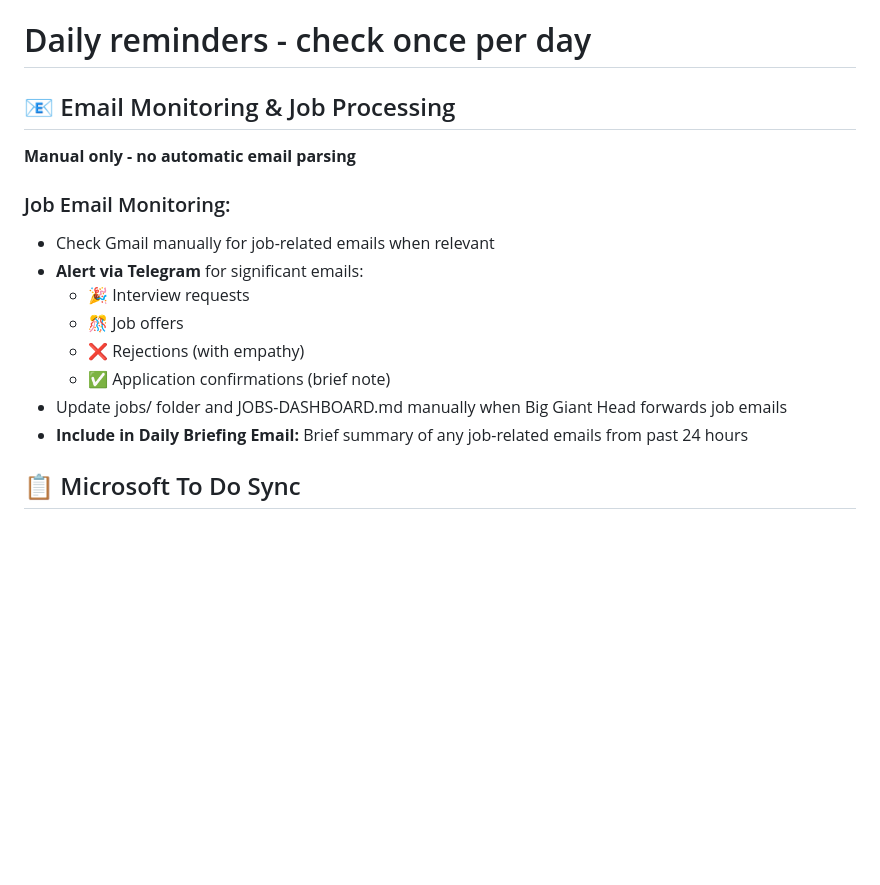
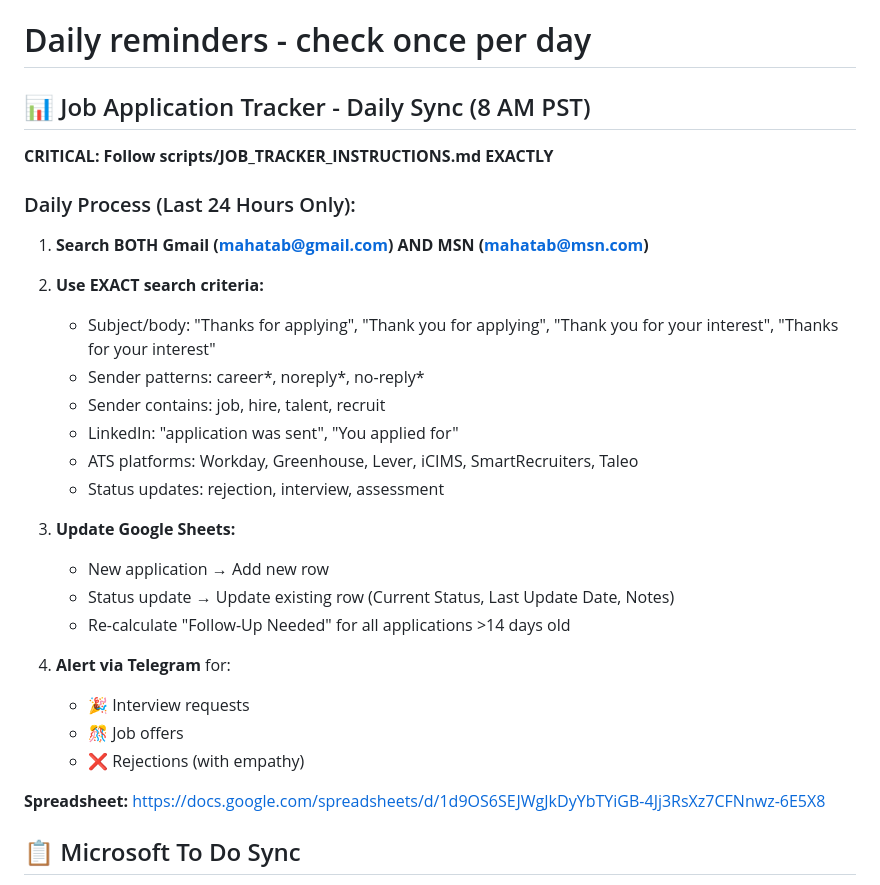
Before and after one commit to mahatab/productivity-hub, a Markdown page: HEARTBEAT.md, the part around the change. GitHub-like rendering; blank space fills up the shorter version.

```diff
--- a/HEARTBEAT.md
+++ b/HEARTBEAT.md
@@ -2,18 +2,30 @@
 
 # Daily reminders - check once per day
 
-## 📧 Email Monitoring & Job Processing
-**Manual only - no automatic email parsing**
+## 📊 Job Application Tracker - Daily Sync (8 AM PST)
+**CRITICAL: Follow scripts/JOB_TRACKER_INSTRUCTIONS.md EXACTLY**
 
-### Job Email Monitoring:
-- Check Gmail manually for job-related emails when relevant
-- **Alert via Telegram** for significant emails:
-  - 🎉 Interview requests
-  - 🎊 Job offers
-  - ❌ Rejections (with empathy)
-  - ✅ Application confirmations (brief note)
-- Update jobs/ folder and JOBS-DASHBOARD.md manually when Big Giant Head forwards job emails
-- **Include in Daily Briefing Email:** Brief summary of any job-related emails from past 24 hours
+### Daily Process (Last 24 Hours Only):
+1. **Search BOTH Gmail (mahatab@gmail.com) AND MSN (mahatab@msn.com)**
+2. **Use EXACT search criteria:**
+   - Subject/body: "Thanks for applying", "Thank you for applying", "Thank you for your interest", "Thanks for your interest"
+   - Sender patterns: career*, noreply*, no-reply*
+   - Sender contains: job, hire, talent, recruit
+   - LinkedIn: "application was sent", "You applied for"
+   - ATS platforms: Workday, Greenhouse, Lever, iCIMS, SmartRecruiters, Taleo
+   - Status updates: rejection, interview, assessment
+
+3. **Update Google Sheets:**
+   - New application → Add new row
+   - Status update → Update existing row (Current Status, Last Update Date, Notes)
+   - Re-calculate "Follow-Up Needed" for all applications >14 days old
+
+4. **Alert via Telegram** for:
+   - 🎉 Interview requests
+   - 🎊 Job offers
+   - ❌ Rejections (with empathy)
+
+**Spreadsheet:** https://docs.google.com/spreadsheets/d/1d9OS6SEJWgJkDyYbTYiGB-4Jj3RsXz7CFNnwz-6E5X8
 
 ## 📋 Microsoft To Do Sync
 - Run daily sync: `node ~/clawd/scripts/microsoft-todo/sync-tasks.js`
```
Also changed, not shown: scripts/JOB_TRACKER_INSTRUCTIONS.md (added, +74 -0 lines).
